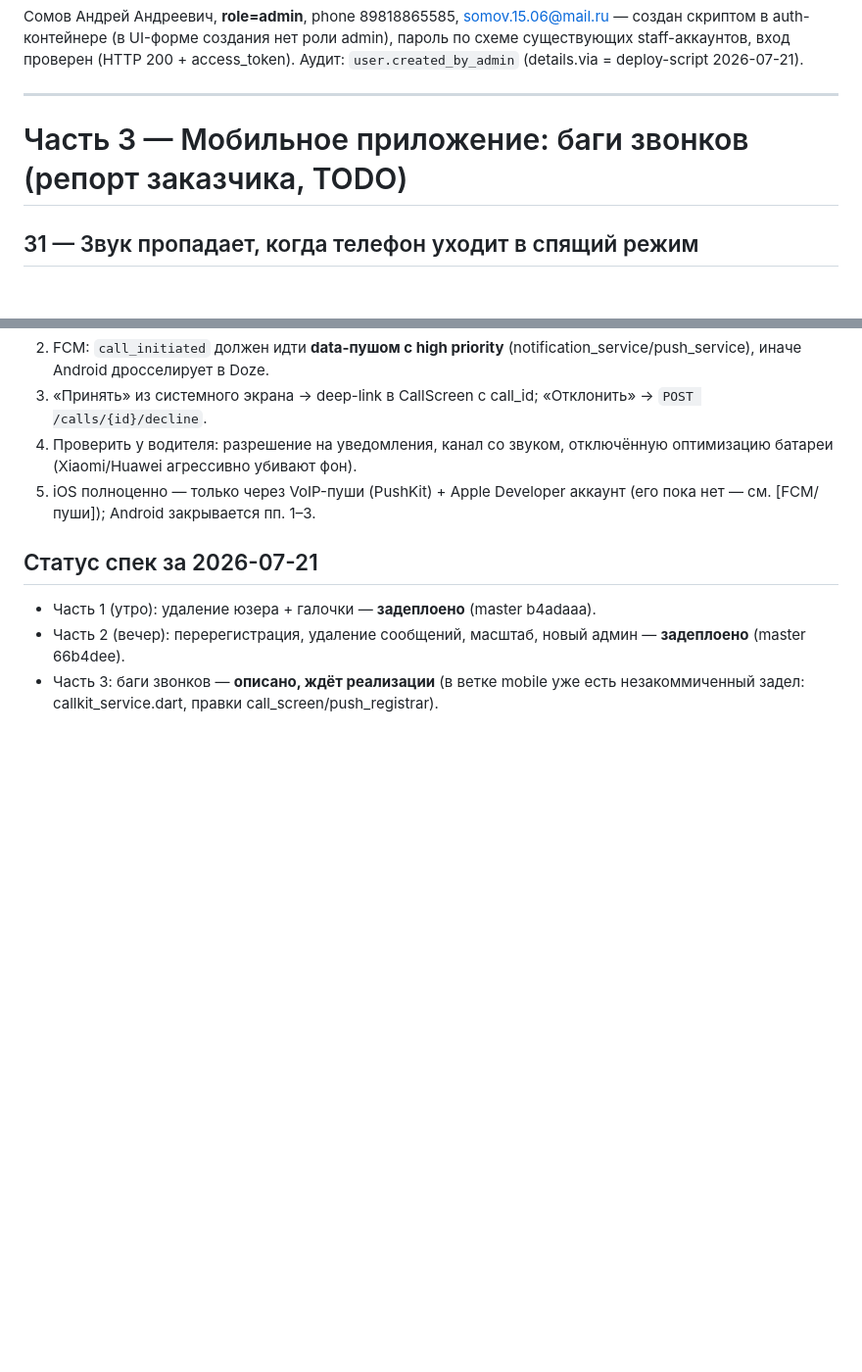
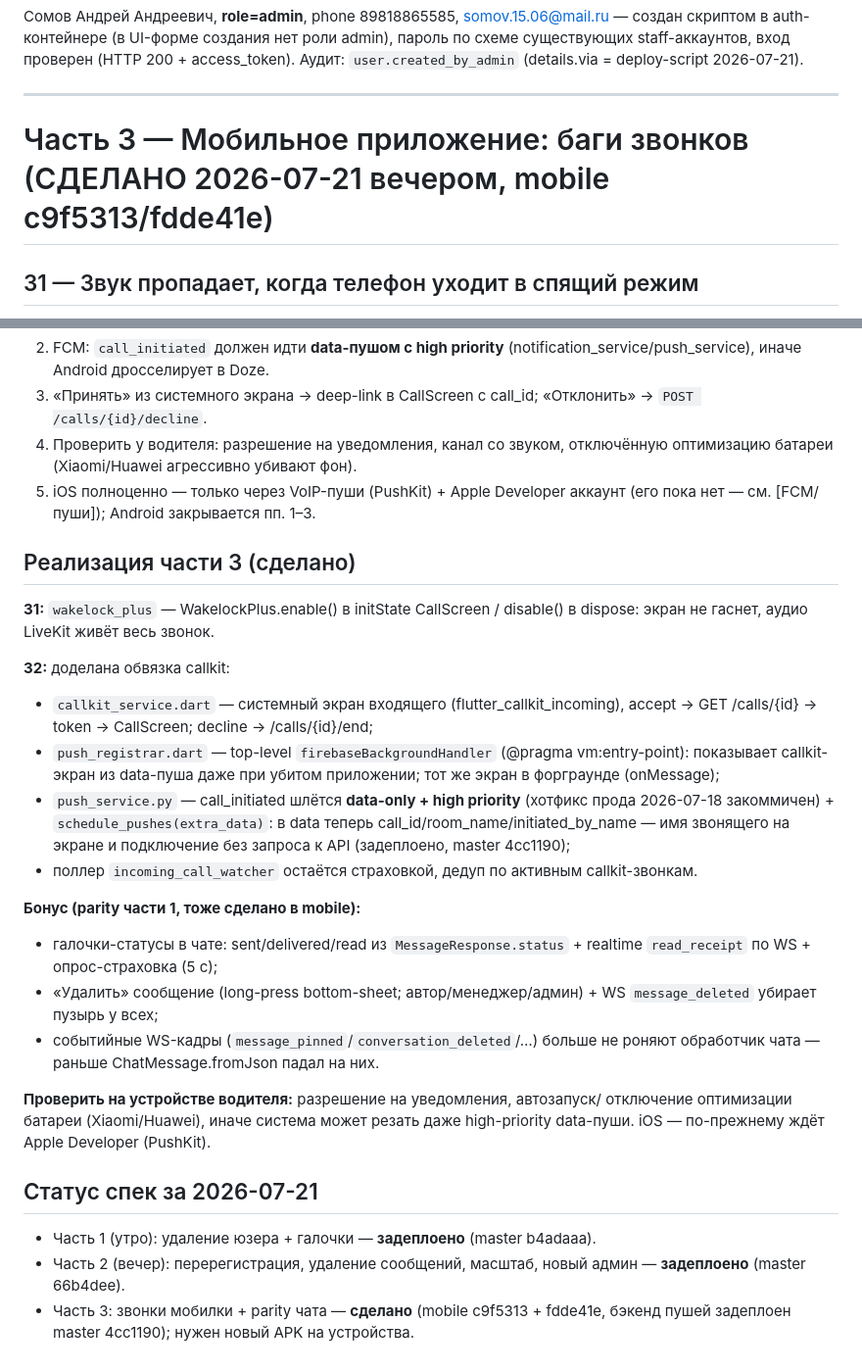
Before and after one commit to S0m1k/BaltOIL, a Markdown page: SPEC_SPRINT_2026_07_21.md, 2 parts joined by grey strips. Shown at 98% size. Rendered like a GitHub page; blank space fills up the shorter version.

Commit message:
docs: спека — часть 3 (звонки) реализована

```diff
--- a/SPEC_SPRINT_2026_07_21.md
+++ b/SPEC_SPRINT_2026_07_21.md
@@ -170,7 +170,7 @@ app-проверкой `_check_inn_unique` без фильтра по архив
 
 ---
 
-# Часть 3 — Мобильное приложение: баги звонков (репорт заказчика, TODO)
+# Часть 3 — Мобильное приложение: баги звонков (СДЕЛАНО 2026-07-21 вечером, mobile c9f5313/fdde41e)
 
 ## З1 — Звук пропадает, когда телефон уходит в спящий режим
 
@@ -213,9 +213,39 @@ app-проверкой `_check_inn_unique` без фильтра по архив
 5. iOS полноценно — только через VoIP-пуши (PushKit) + Apple Developer аккаунт
    (его пока нет — см. [FCM/пуши]); Android закрывается пп. 1–3.
 
+## Реализация части 3 (сделано)
+
+**З1:** `wakelock_plus` — WakelockPlus.enable() в initState CallScreen /
+disable() в dispose: экран не гаснет, аудио LiveKit живёт весь звонок.
+
+**З2:** доделана обвязка callkit:
+- `callkit_service.dart` — системный экран входящего (flutter_callkit_incoming),
+  accept → GET /calls/{id} → token → CallScreen; decline → /calls/{id}/end;
+- `push_registrar.dart` — top-level `firebaseBackgroundHandler`
+  (@pragma vm:entry-point): показывает callkit-экран из data-пуша даже при
+  убитом приложении; тот же экран в форграунде (onMessage);
+- `push_service.py` — call_initiated шлётся **data-only + high priority**
+  (хотфикс прода 2026-07-18 закоммичен) + `schedule_pushes(extra_data)`:
+  в data теперь call_id/room_name/initiated_by_name — имя звонящего на экране
+  и подключение без запроса к API (задеплоено, master 4cc1190);
+- поллер `incoming_call_watcher` остаётся страховкой, дедуп по активным
+  callkit-звонкам.
+
+**Бонус (parity части 1, тоже сделано в mobile):**
+- галочки-статусы в чате: sent/delivered/read из `MessageResponse.status` +
+  realtime `read_receipt` по WS + опрос-страховка (5 с);
+- «Удалить» сообщение (long-press bottom-sheet; автор/менеджер/админ) + WS
+  `message_deleted` убирает пузырь у всех;
+- событийные WS-кадры (`message_pinned`/`conversation_deleted`/…) больше не
+  роняют обработчик чата — раньше ChatMessage.fromJson падал на них.
+
+**Проверить на устройстве водителя:** разрешение на уведомления, автозапуск/
+отключение оптимизации батареи (Xiaomi/Huawei), иначе система может резать
+даже high-priority data-пуши. iOS — по-прежнему ждёт Apple Developer (PushKit).
+
 ## Статус спек за 2026-07-21
 - Часть 1 (утро): удаление юзера + галочки — **задеплоено** (master b4adaaa).
 - Часть 2 (вечер): перерегистрация, удаление сообщений, масштаб, новый админ —
   **задеплоено** (master 66b4dee).
-- Часть 3: баги звонков — **описано, ждёт реализации** (в ветке mobile уже есть
-  незакоммиченный задел: callkit_service.dart, правки call_screen/push_registrar).
+- Часть 3: звонки мобилки + parity чата — **сделано** (mobile c9f5313 + fdde41e,
+  бэкенд пушей задеплоен master 4cc1190); нужен новый APK на устройства.
```
